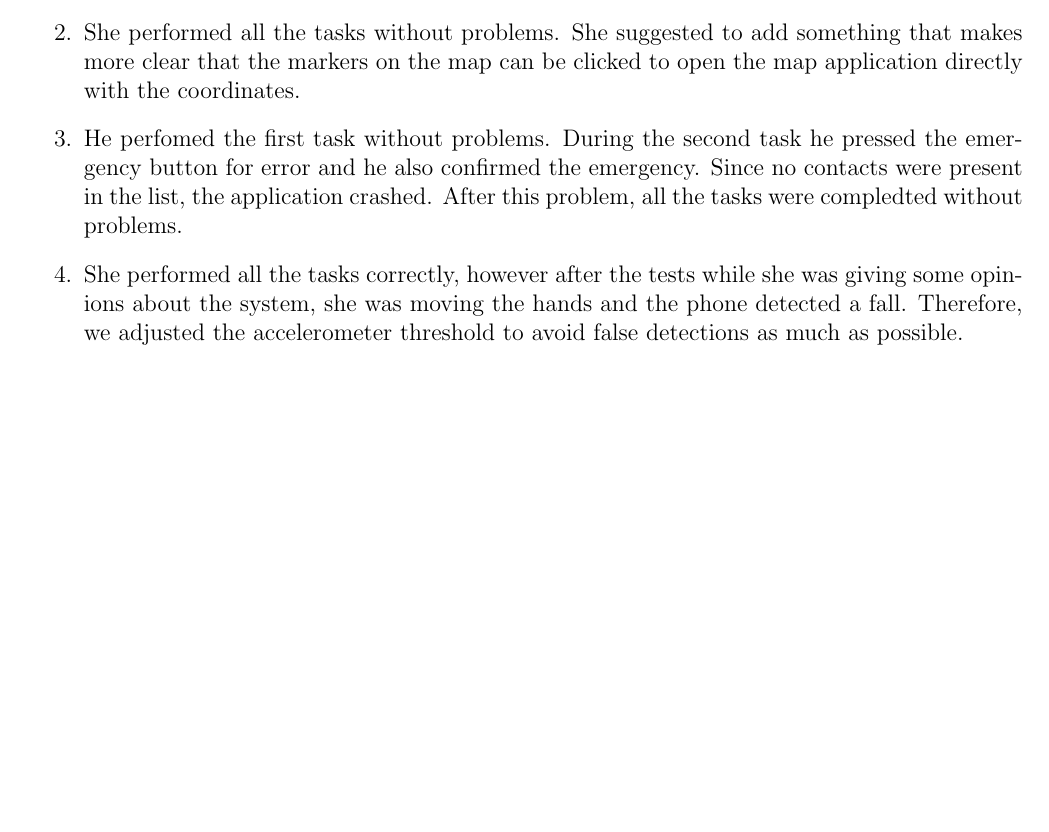
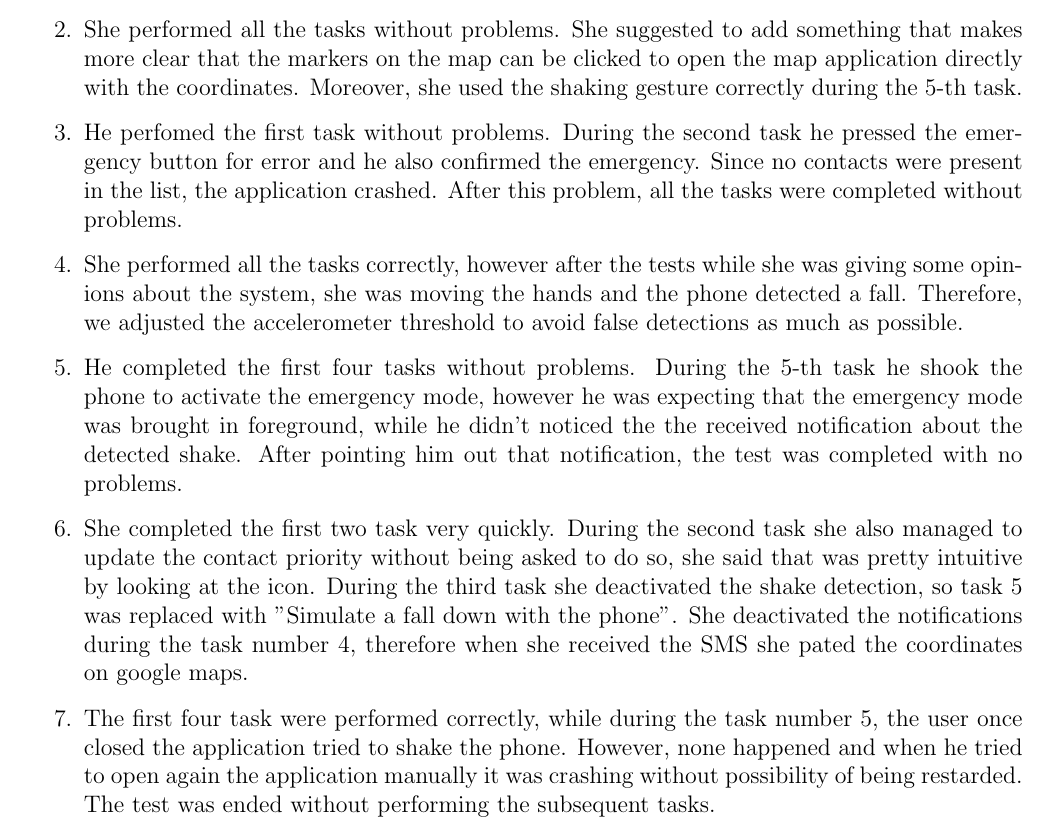
Before and after one commit to DanieleBertagnoli/ALFAF, a LaTeX document (Report/report.tex): part of page 17 of 17, cut so that both start at the same text, the shorter picture padded with empty space. Compiled offline with pdfLaTeX.

Commit message:
new tests

```diff
--- a/Report/report.tex
+++ b/Report/report.tex
@@ -590,16 +590,38 @@ These are the results of all the 15 tests on the full-developed application:
     \item She performed all the tasks without problems. She suggested to
     add something that makes more clear that the markers on the map can
     be clicked to open the map application directly with the coordinates.
+    Moreover, she used the shaking gesture correctly during the 5-th task.
 
     \item He perfomed the first task without problems. During the second
     task he pressed the emergency button for error and he also confirmed
     the emergency. Since no contacts were present in the list, the application
-    crashed. After this problem, all the tasks were compledted without problems.
+    crashed. After this problem, all the tasks were completed without problems.
 
     \item She performed all the tasks correctly, however after the tests
     while she was giving some opinions about the system, she was moving the
     hands and the phone detected a fall. Therefore, we adjusted the
     accelerometer threshold to avoid false detections as much as possible.
+
+    \item He completed the first four tasks without problems. During the 5-th task
+    he shook the phone to activate the emergency mode, however he was expecting that
+    the emergency mode was brought in foreground, while he didn't noticed the
+    the received notification about the detected shake. After pointing him out that
+    notification, the test was completed with no problems.
+
+    \item She completed the first two task very quickly. During the second task she
+    also managed to update the contact priority without being asked to do so,
+    she said that was pretty intuitive by looking at the icon. During the third task
+    she deactivated the shake detection, so task 5 was replaced with "Simulate a
+    fall down with the phone". She deactivated the
+    notifications during the task number 4, therefore when she received the SMS
+    she pated the coordinates on google maps.
+
+    \item The first four task were performed correctly, while during the
+    task number 5, the user once closed the application tried to shake the phone.
+    However, none happened and when he tried to open again the application
+    manually it was crashing without possibility of being restarded. The
+    test was ended without performing the subsequent tasks.
+
 \end{enumerate}
 
 \end{document}
```
Also changed, not shown: Report/report.pdf.
